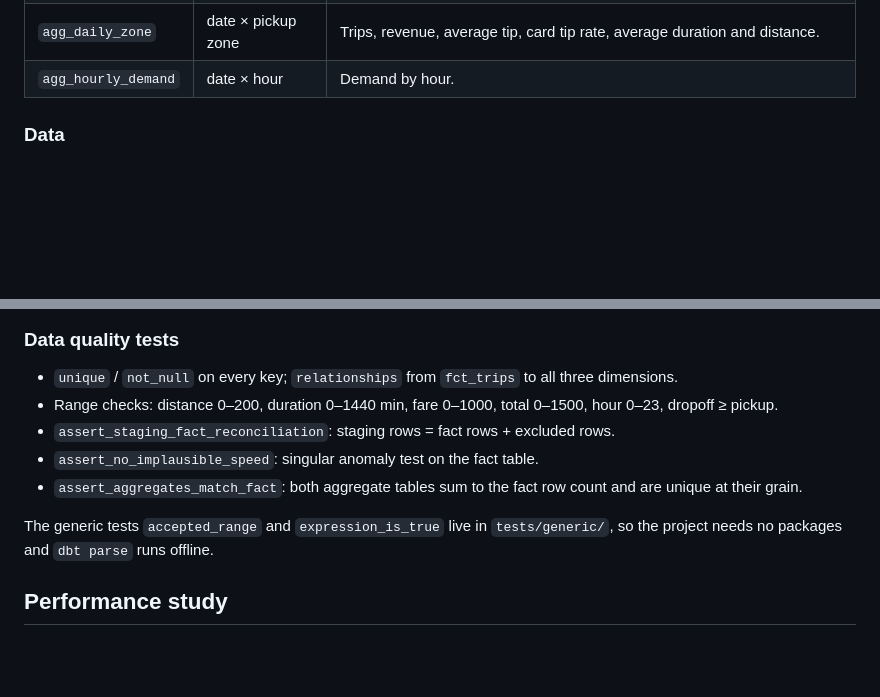
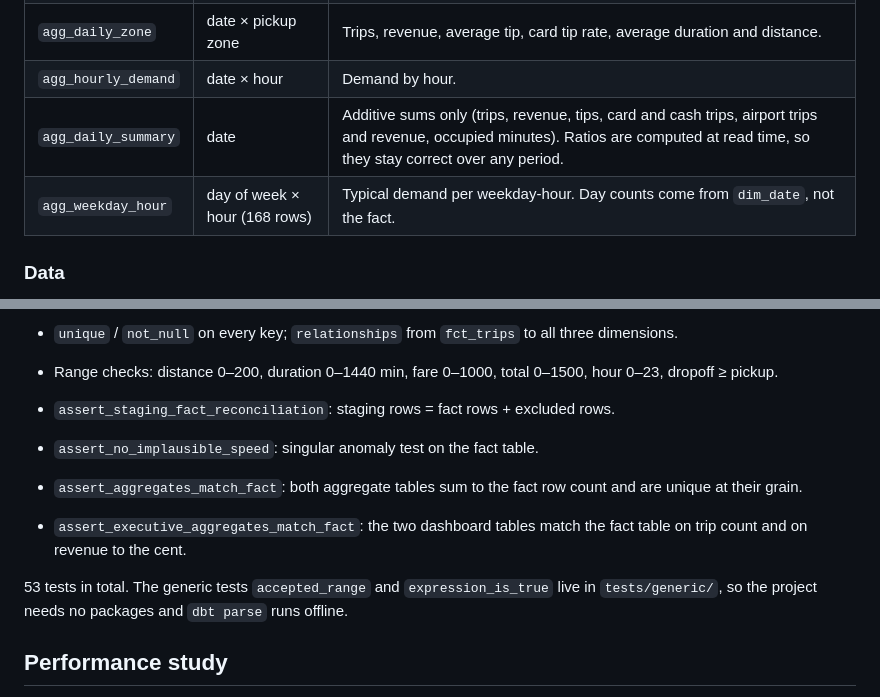
Before and after one commit to aleks-al-aleksandrov/nyc-taxi-bigquery-analytics, a Markdown page: README.md, 2 parts joined by grey strips. Rendered like a GitHub page; blank space fills up the shorter version.

```diff
--- a/README.md
+++ b/README.md
@@ -38,6 +60,8 @@ Data Studio report (formerly Looker Studio; over agg_* tables)
 | `fct_trips` | one valid trip | Integer-range partitioned on `pickup_date_key` (one partition per day), clustered by `pickup_zone_id, payment_type_id`. 9,016,981 rows. |
 | `agg_daily_zone` | date × pickup zone | Trips, revenue, average tip, card tip rate, average duration and distance. |
 | `agg_hourly_demand` | date × hour | Demand by hour. |
+| `agg_daily_summary` | date | Additive sums only (trips, revenue, tips, card and cash trips, airport trips and revenue, occupied minutes). Ratios are computed at read time, so they stay correct over any period. |
+| `agg_weekday_hour` | day of week × hour (168 rows) | Typical demand per weekday-hour. Day counts come from `dim_date`, not the fact. |
 
 ### Data
 
@@ -95,7 +119,9 @@ dispute 11,448; unknown 3. Voided (6) does not appear.
 - `assert_no_implausible_speed`: singular anomaly test on the fact table.
 - `assert_aggregates_match_fact`: both aggregate tables sum to the fact row count and are unique at their grain.
 
-The generic tests `accepted_range` and `expression_is_true` live in
+- `assert_executive_aggregates_match_fact`: the two dashboard tables match the fact table on trip count and on revenue to the cent.
+
+53 tests in total. The generic tests `accepted_range` and `expression_is_true` live in
 `tests/generic/`, so the project needs no packages and `dbt parse` runs offline.
 
 ## Performance study
```
Also changed, not shown: other parts of README.md (+45 -6 lines), docs/data_studio_report.png (renamed from docs/dashboard.png), docs/executive_dashboard.png (added), 9 other files.
